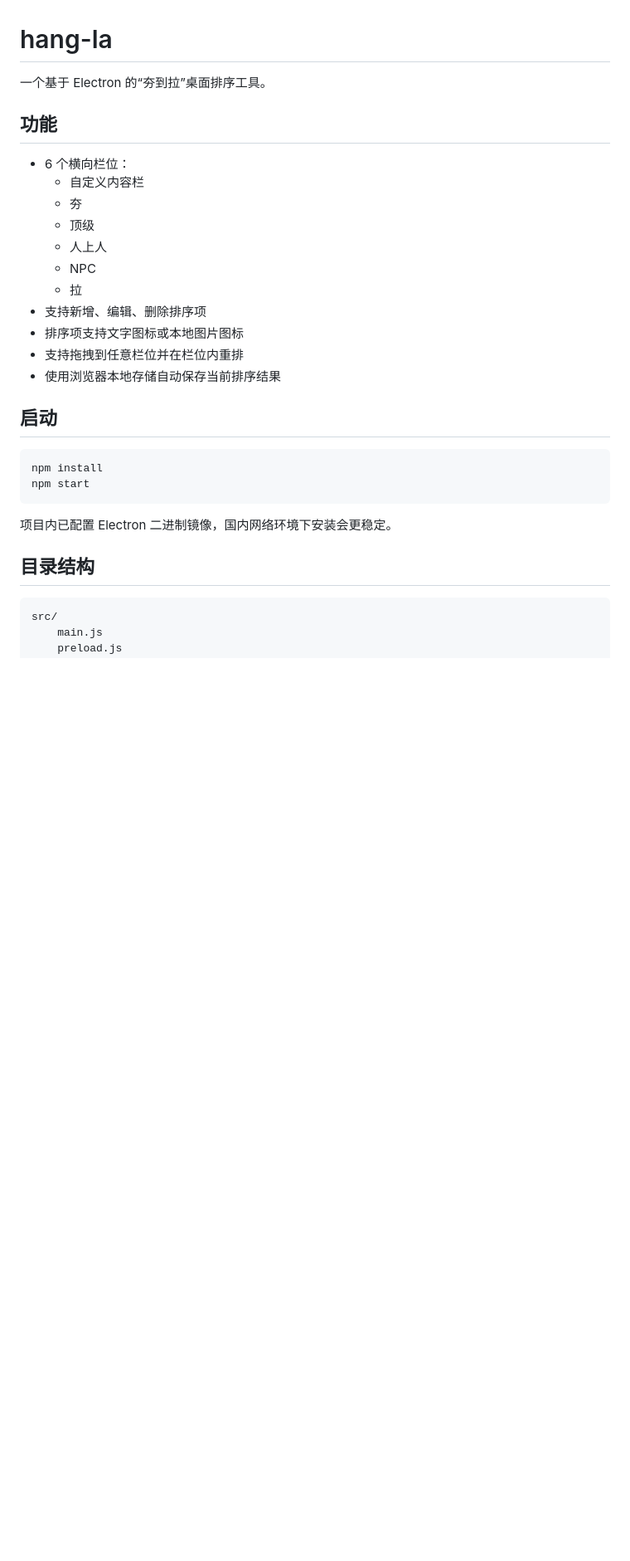
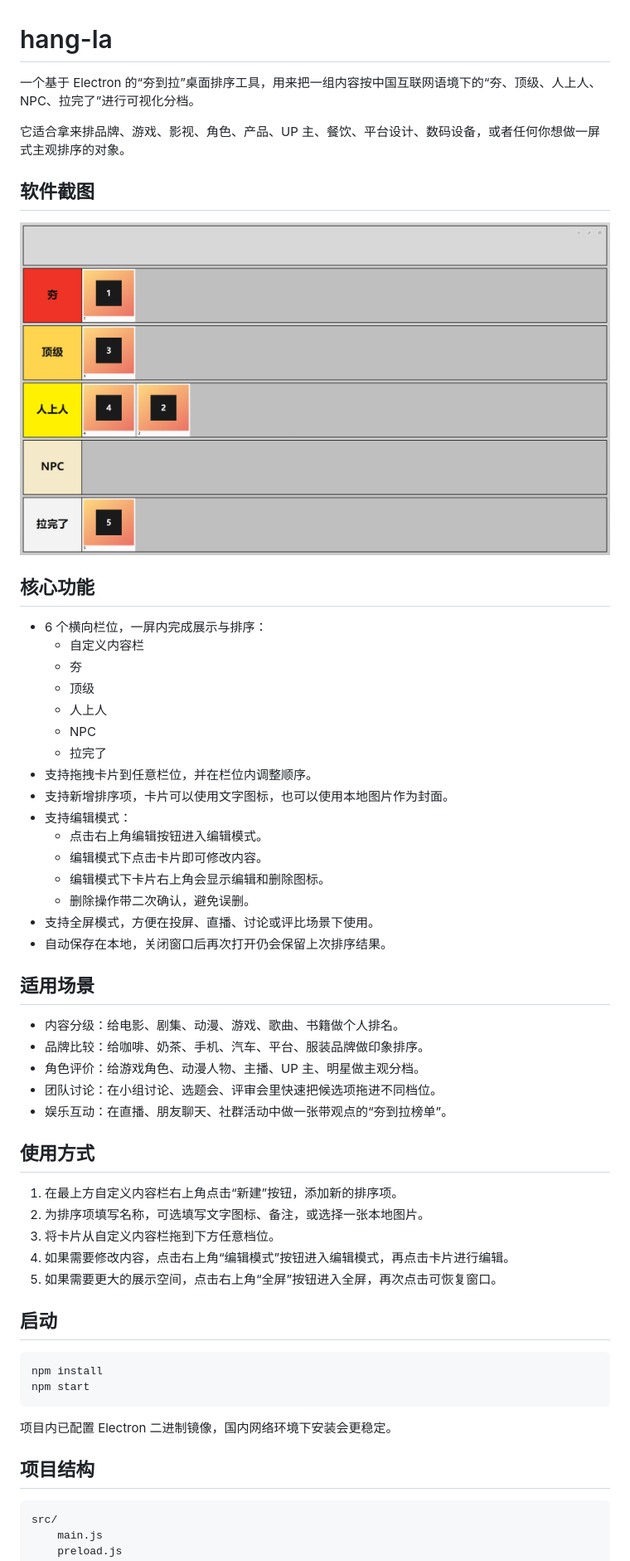
Before and after one commit to wilsonwu/hang-la, a Markdown page: README.md, the part around the change. Shown: that part at 83% size. GitHub-like rendering; pictures changed too: screenshot-1.png (added); blank space fills up the shorter version.

````diff
--- a/README.md
+++ b/README.md
@@ -1,20 +1,47 @@
 # hang-la
 
-一个基于 Electron 的“夯到拉”桌面排序工具。
+一个基于 Electron 的“夯到拉”桌面排序工具，用来把一组内容按中国互联网语境下的“夯、顶级、人上人、NPC、拉完了”进行可视化分档。
 
-## 功能
+它适合拿来排品牌、游戏、影视、角色、产品、UP 主、餐饮、平台设计、数码设备，或者任何你想做一屏式主观排序的对象。
 
-- 6 个横向栏位：
+## 软件截图
+
+![夯到拉排序器界面截图](./screenshot-1.png)
+
+## 核心功能
+
+- 6 个横向栏位，一屏内完成展示与排序：
 	- 自定义内容栏
 	- 夯
 	- 顶级
 	- 人上人
 	- NPC
-	- 拉
-- 支持新增、编辑、删除排序项
-- 排序项支持文字图标或本地图片图标
-- 支持拖拽到任意栏位并在栏位内重排
-- 使用浏览器本地存储自动保存当前排序结果
+	- 拉完了
+- 支持拖拽卡片到任意栏位，并在栏位内调整顺序。
+- 支持新增排序项，卡片可以使用文字图标，也可以使用本地图片作为封面。
+- 支持编辑模式：
+	- 点击右上角编辑按钮进入编辑模式。
+	- 编辑模式下点击卡片即可修改内容。
+	- 编辑模式下卡片右上角会显示编辑和删除图标。
+	- 删除操作带二次确认，避免误删。
+- 支持全屏模式，方便在投屏、直播、讨论或评比场景下使用。
+- 自动保存在本地，关闭窗口后再次打开仍会保留上次排序结果。
+
+## 适用场景
+
+- 内容分级：给电影、剧集、动漫、游戏、歌曲、书籍做个人排名。
+- 品牌比较：给咖啡、奶茶、手机、汽车、平台、服装品牌做印象排序。
+- 角色评价：给游戏角色、动漫人物、主播、UP 主、明星做主观分档。
+- 团队讨论：在小组讨论、选题会、评审会里快速把候选项拖进不同档位。
+- 娱乐互动：在直播、朋友聊天、社群活动中做一张带观点的“夯到拉榜单”。
+
+## 使用方式
+
+1. 在最上方自定义内容栏右上角点击“新建”按钮，添加新的排序项。
+2. 为排序项填写名称，可选填写文字图标、备注，或选择一张本地图片。
+3. 将卡片从自定义内容栏拖到下方任意档位。
+4. 如果需要修改内容，点击右上角“编辑模式”按钮进入编辑模式，再点击卡片进行编辑。
+5. 如果需要更大的展示空间，点击右上角“全屏”按钮进入全屏，再次点击可恢复窗口。
 
 ## 启动
 
@@ -25,7 +52,7 @@ npm start
 
 项目内已配置 Electron 二进制镜像，国内网络环境下安装会更稳定。
 
-## 目录结构
+## 项目结构
 
 ```text
 src/
````
